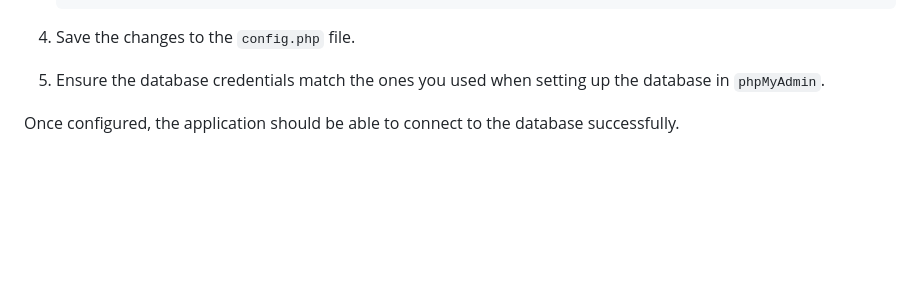
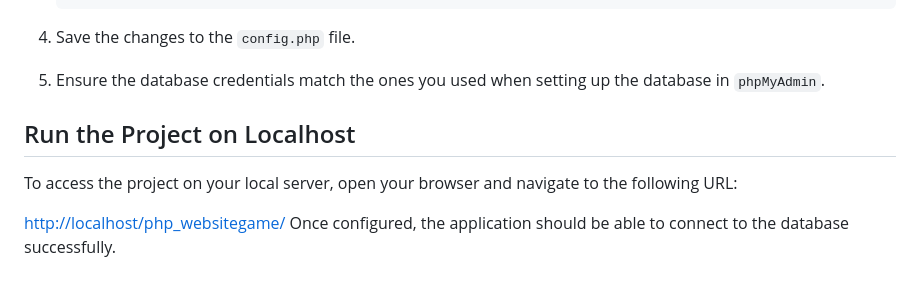
Before and after one commit to huyIT203/websitegame, a Markdown page: README.md, the part around the change. Drawn GitHub-style; blank space fills up the shorter version.

Commit message:
Update README.md run project

```diff
--- a/README.md
+++ b/README.md
@@ -80,4 +80,9 @@ To configure the database connection, follow these steps:
 4. Save the changes to the `config.php` file.
 5. Ensure the database credentials match the ones you used when setting up the database in `phpMyAdmin`.
 
+## Run the Project on Localhost
+
+To access the project on your local server, open your browser and navigate to the following URL:
+
+[http://localhost/php_websitegame/](http://localhost/php_websitegame/)
 Once configured, the application should be able to connect to the database successfully.
```
